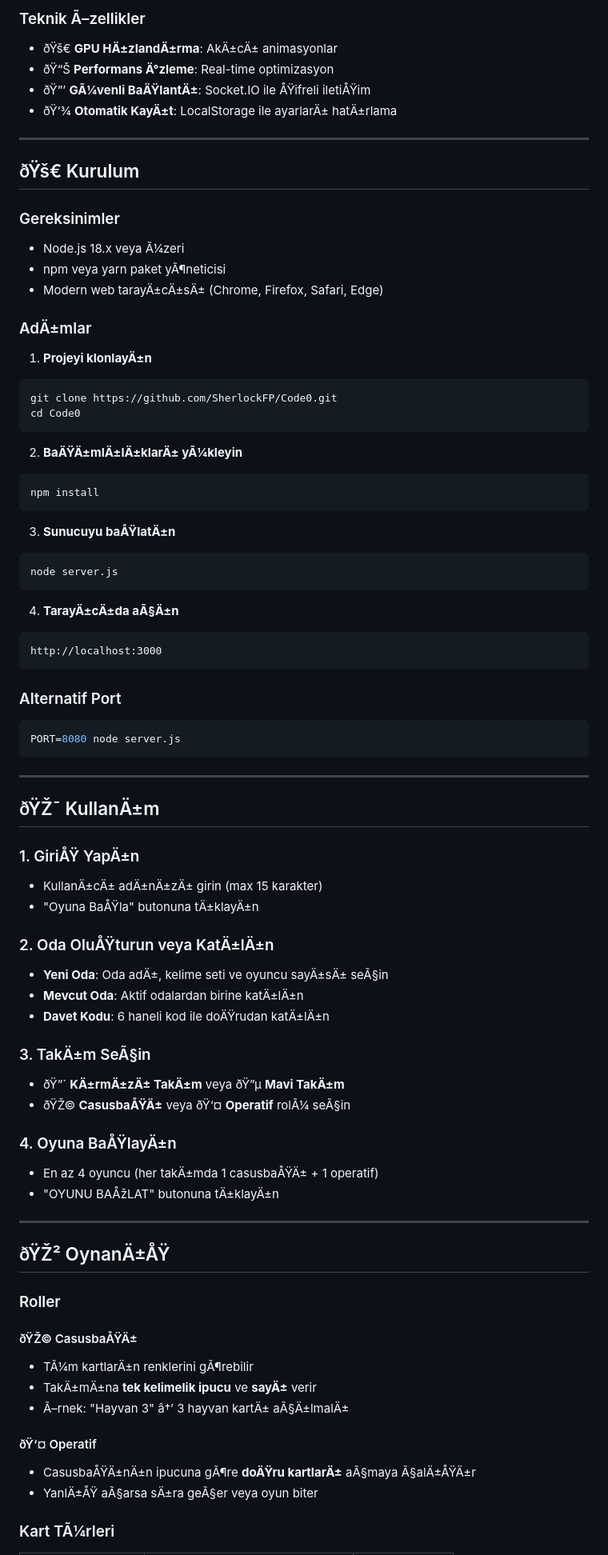
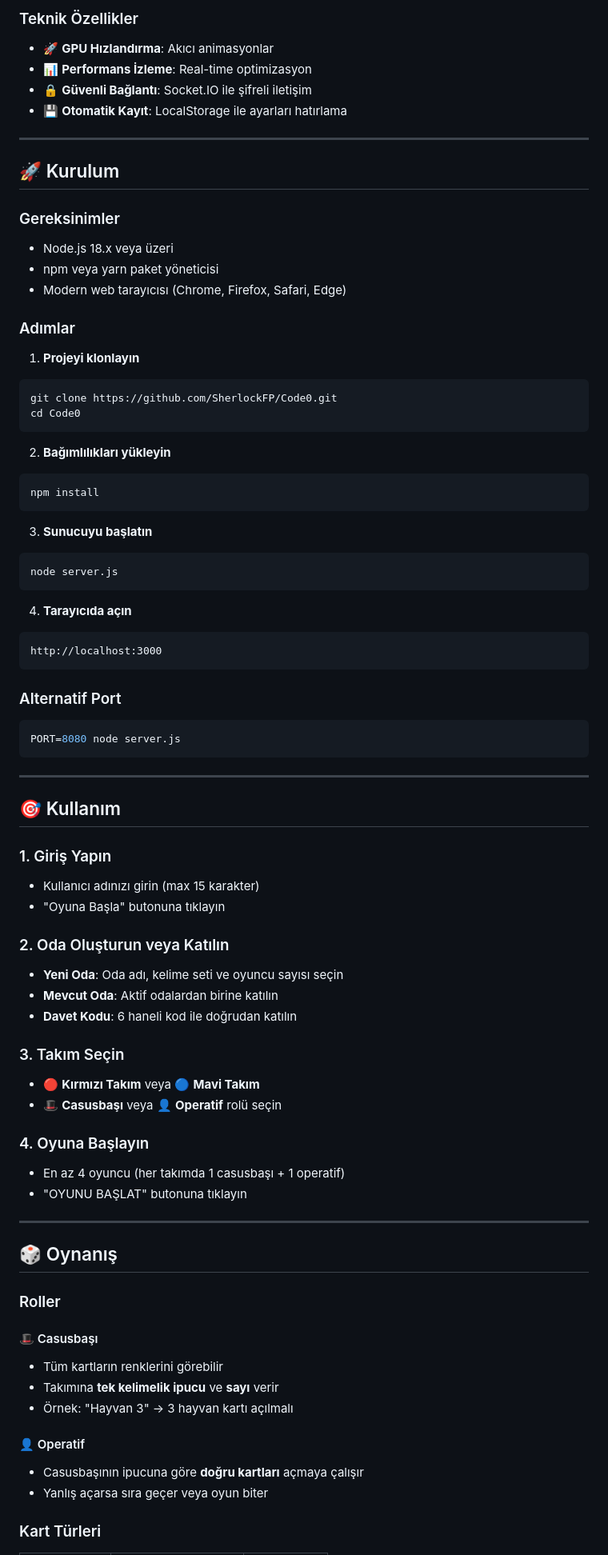
Before and after one commit to SherlockFP/Code0, a Markdown page: README.md, the part around one of its changes. Shown at 80% size. Rendered like a GitHub page.

Commit message:
docs: resolve turkish character encoding issues in readme

````diff
--- a/README.md
+++ b/README.md
@@ -64,39 +64,39 @@
 
-### Teknik Ã–zellikler
-- ðŸš€ **GPU HÄ±zlandÄ±rma**: AkÄ±cÄ± animasyonlar
-- ðŸ“Š **Performans Ä°zleme**: Real-time optimizasyon
-- ðŸ”’ **GÃ¼venli BaÄŸlantÄ±**: Socket.IO ile ÅŸifreli iletiÅŸim
-- ðŸ’¾ **Otomatik KayÄ±t**: LocalStorage ile ayarlarÄ± hatÄ±rlama
+### Teknik Özellikler
+- 🚀 **GPU Hızlandırma**: Akıcı animasyonlar
+- 📊 **Performans İzleme**: Real-time optimizasyon
+- 🔒 **Güvenli Bağlantı**: Socket.IO ile şifreli iletişim
+- 💾 **Otomatik Kayıt**: LocalStorage ile ayarları hatırlama
 
 ---
 
-## ðŸš€ Kurulum
+## 🚀 Kurulum
 
 ### Gereksinimler
 
-- Node.js 18.x veya Ã¼zeri
-- npm veya yarn paket yÃ¶neticisi
-- Modern web tarayÄ±cÄ±sÄ± (Chrome, Firefox, Safari, Edge)
+- Node.js 18.x veya üzeri
+- npm veya yarn paket yöneticisi
+- Modern web tarayıcısı (Chrome, Firefox, Safari, Edge)
 
-### AdÄ±mlar
+### Adımlar
 
-1. **Projeyi klonlayÄ±n**
+1. **Projeyi klonlayın**
 ```bash
 git clone https://github.com/SherlockFP/Code0.git
 cd Code0
 ```
 
-2. **BaÄŸÄ±mlÄ±lÄ±klarÄ± yÃ¼kleyin**
+2. **Bağımlılıkları yükleyin**
 ```bash
 npm install
 ```
 
-3. **Sunucuyu baÅŸlatÄ±n**
+3. **Sunucuyu başlatın**
 ```bash
 node server.js
 ```
 
-4. **TarayÄ±cÄ±da aÃ§Ä±n**
+4. **Tarayıcıda açın**
 ```
 http://localhost:3000
 ```
@@ -108,39 +108,39 @@ PORT=8080 node server.js
 
 ---
 
-## ðŸŽ¯ KullanÄ±m
+## 🎯 Kullanım
 
-### 1. GiriÅŸ YapÄ±n
-- KullanÄ±cÄ± adÄ±nÄ±zÄ± girin (max 15 karakter)
-- "Oyuna BaÅŸla" butonuna tÄ±klayÄ±n
+### 1. Giriş Yapın
+- Kullanıcı adınızı girin (max 15 karakter)
+- "Oyuna Başla" butonuna tıklayın
 
-### 2. Oda OluÅŸturun veya KatÄ±lÄ±n
-- **Yeni Oda**: Oda adÄ±, kelime seti ve oyuncu sayÄ±sÄ± seÃ§in
-- **Mevcut Oda**: Aktif odalardan birine katÄ±lÄ±n
-- **Davet Kodu**: 6 haneli kod ile doÄŸrudan katÄ±lÄ±n
+### 2. Oda Oluşturun veya Katılın
+- **Yeni Oda**: Oda adı, kelime seti ve oyuncu sayısı seçin
+- **Mevcut Oda**: Aktif odalardan birine katılın
+- **Davet Kodu**: 6 haneli kod ile doğrudan katılın
 
-### 3. TakÄ±m SeÃ§in
-- ðŸ”´ **KÄ±rmÄ±zÄ± TakÄ±m** veya ðŸ”µ **Mavi TakÄ±m**
-- ðŸŽ© **CasusbaÅŸÄ±** veya ðŸ‘¤ **Operatif** rolÃ¼ seÃ§in
+### 3. Takım Seçin
+- 🔴 **Kırmızı Takım** veya 🔵 **Mavi Takım**
+- 🎩 **Casusbaşı** veya 👤 **Operatif** rolü seçin
 
-### 4. Oyuna BaÅŸlayÄ±n
-- En az 4 oyuncu (her takÄ±mda 1 casusbaÅŸÄ± + 1 operatif)
-- "OYUNU BAÅžLAT" butonuna tÄ±klayÄ±n
+### 4. Oyuna Başlayın
+- En az 4 oyuncu (her takımda 1 casusbaşı + 1 operatif)
+- "OYUNU BAŞLAT" butonuna tıklayın
 
 ---
 
-## ðŸŽ² OynanÄ±ÅŸ
+## 🎲 Oynanış
 
 ### Roller
 
-#### ðŸŽ© CasusbaÅŸÄ±
-- TÃ¼m kartlarÄ±n renklerini gÃ¶rebilir
-- TakÄ±mÄ±na **tek kelimelik ipucu** ve **sayÄ±** verir
-- Ã–rnek: "Hayvan 3" â†’ 3 hayvan kartÄ± aÃ§Ä±lmalÄ±
+#### 🎩 Casusbaşı
+- Tüm kartların renklerini görebilir
+- Takımına **tek kelimelik ipucu** ve **sayı** verir
+- Örnek: "Hayvan 3" → 3 hayvan kartı açılmalı
 
-#### ðŸ‘¤ Operatif
-- CasusbaÅŸÄ±nÄ±n ipucuna gÃ¶re **doÄŸru kartlarÄ±** aÃ§maya Ã§alÄ±ÅŸÄ±r
-- YanlÄ±ÅŸ aÃ§arsa sÄ±ra geÃ§er veya oyun biter
+#### 👤 Operatif
+- Casusbaşının ipucuna göre **doğru kartları** açmaya çalışır
+- Yanlış açarsa sıra geçer veya oyun biter
 
-### Kart TÃ¼rleri
+### Kart Türleri
 
````
Also changed, not shown: other parts of README.md (+92 -92 lines).
